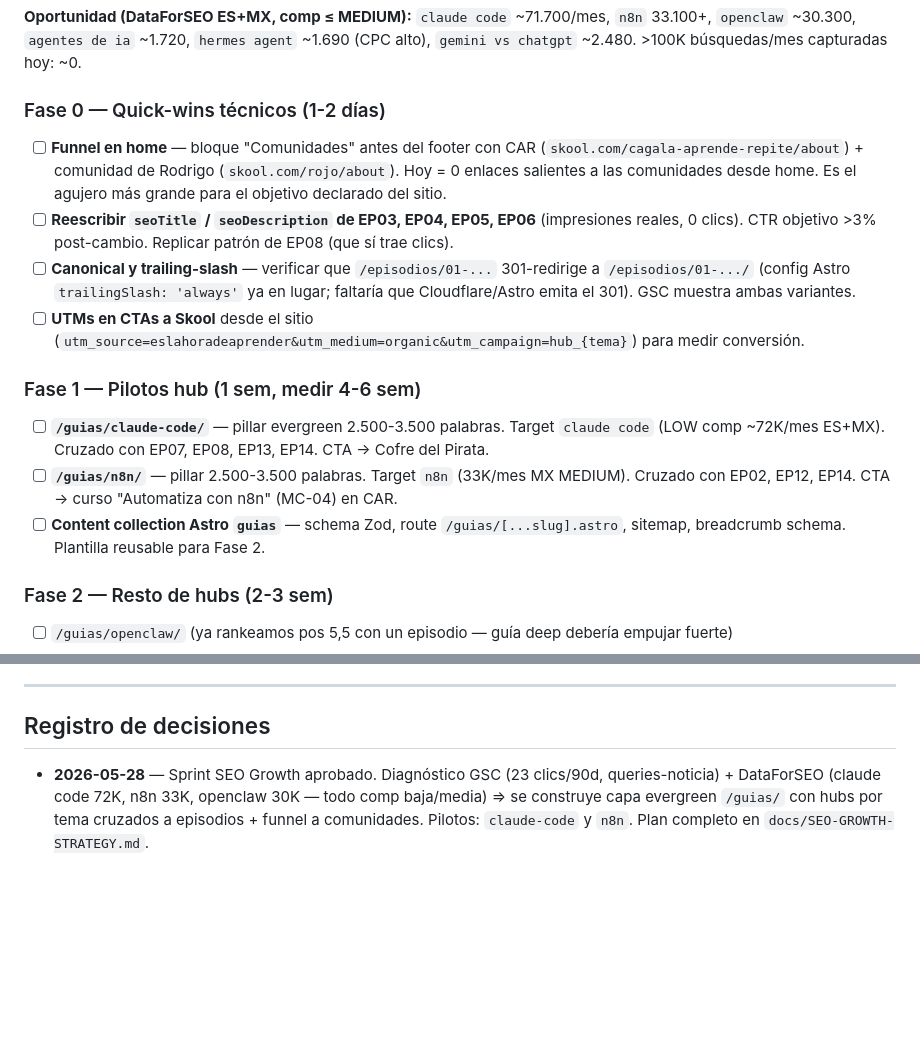
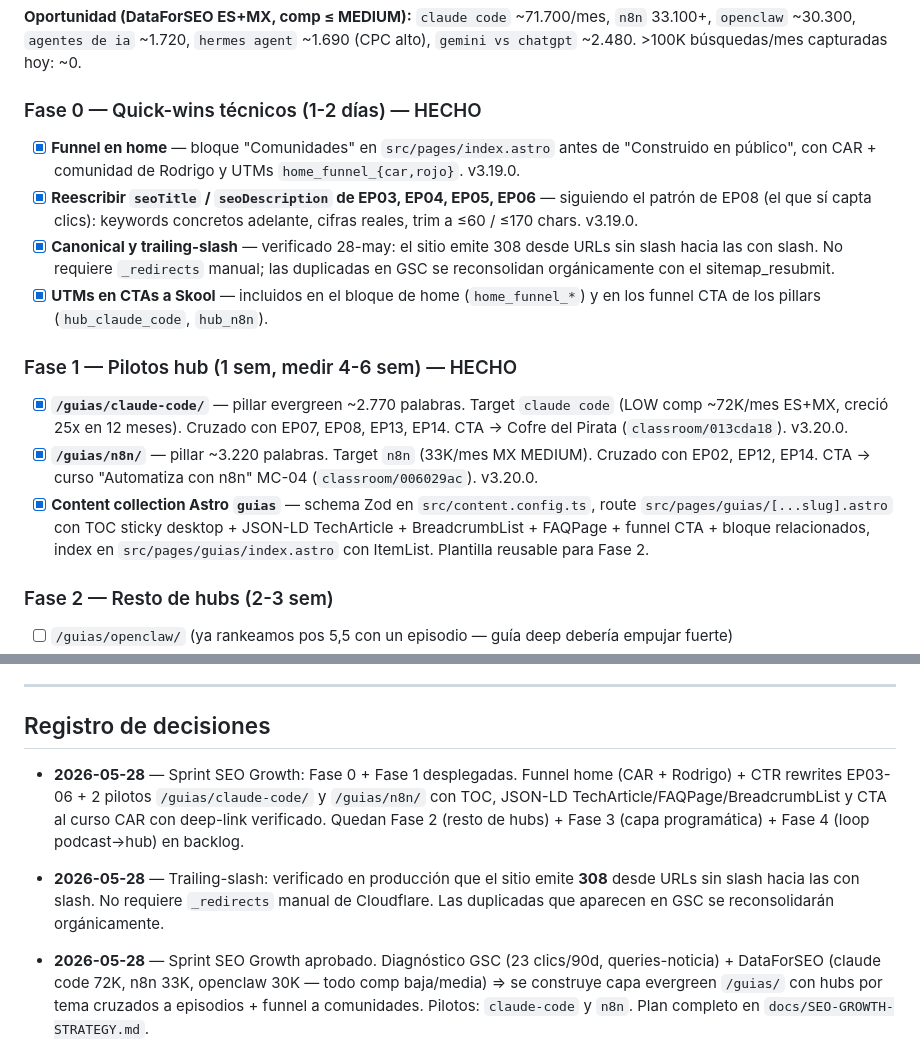
Before and after one commit to ctala/landing-es-la-hora-de-aprender, a Markdown page: ROADMAP.md, 2 parts joined by grey strips. GitHub-like rendering; blank space fills up the shorter version.

Commit message:
docs(roadmap): marca F0 + F1 del Sprint SEO Growth como hechos
- Fase 0 quick-wins: funnel home, CTR rewrites EP03-06, canonical
  trailing-slash (verificado, no requiere _redirects), UTMs.
- Fase 1 pilotos: /guias/claude-code/ y /guias/n8n/ desplegados con
  content collection guias, route con TOC sticky + JSON-LD TechArticle/
  FAQPage/BreadcrumbList, funnel CTA con deep-links verificados.

Quedan Fase 2 (resto hubs), Fase 3 (programáticos), Fase 4 (loop
podcast→hub) en backlog.

Co-Authored-By: Claude Opus 4.7 (1M context) <noreply@anthropic.com>

```diff
--- a/ROADMAP.md
+++ b/ROADMAP.md
@@ -109,16 +109,16 @@ Plan completo en [`docs/SEO-GROWTH-STRATEGY.md`](docs/SEO-GROWTH-STRATEGY.md). T
 
 **Oportunidad (DataForSEO ES+MX, comp ≤ MEDIUM):** `claude code` ~71.700/mes, `n8n` 33.100+, `openclaw` ~30.300, `agentes de ia` ~1.720, `hermes agent` ~1.690 (CPC alto), `gemini vs chatgpt` ~2.480. >100K búsquedas/mes capturadas hoy: ~0.
 
-### Fase 0 — Quick-wins técnicos (1-2 días)
-- [ ] **Funnel en home** — bloque "Comunidades" antes del footer con CAR (`skool.com/cagala-aprende-repite/about`) + comunidad de Rodrigo (`skool.com/rojo/about`). Hoy = 0 enlaces salientes a las comunidades desde home. Es el agujero más grande para el objetivo declarado del sitio.
-- [ ] **Reescribir `seoTitle` / `seoDescription` de EP03, EP04, EP05, EP06** (impresiones reales, 0 clics). CTR objetivo >3% post-cambio. Replicar patrón de EP08 (que sí trae clics).
-- [ ] **Canonical y trailing-slash** — verificar que `/episodios/01-...` 301-redirige a `/episodios/01-.../` (config Astro `trailingSlash: 'always'` ya en lugar; faltaría que Cloudflare/Astro emita el 301). GSC muestra ambas variantes.
-- [ ] **UTMs en CTAs a Skool** desde el sitio (`utm_source=eslahoradeaprender&utm_medium=organic&utm_campaign=hub_{tema}`) para medir conversión.
+### Fase 0 — Quick-wins técnicos (1-2 días) — HECHO
+- [x] **Funnel en home** — bloque "Comunidades" en `src/pages/index.astro` antes de "Construido en público", con CAR + comunidad de Rodrigo y UTMs `home_funnel_{car,rojo}`. v3.19.0.
+- [x] **Reescribir `seoTitle` / `seoDescription` de EP03, EP04, EP05, EP06** — siguiendo el patrón de EP08 (el que sí capta clics): keywords concretos adelante, cifras reales, trim a ≤60 / ≤170 chars. v3.19.0.
+- [x] **Canonical y trailing-slash** — verificado 28-may: el sitio emite 308 desde URLs sin slash hacia las con slash. No requiere `_redirects` manual; las duplicadas en GSC se reconsolidan orgánicamente con el sitemap_resubmit.
+- [x] **UTMs en CTAs a Skool** — incluidos en el bloque de home (`home_funnel_*`) y en los funnel CTA de los pillars (`hub_claude_code`, `hub_n8n`).
 
-### Fase 1 — Pilotos hub (1 sem, medir 4-6 sem)
-- [ ] **`/guias/claude-code/`** — pillar evergreen 2.500-3.500 palabras. Target `claude code` (LOW comp ~72K/mes ES+MX). Cruzado con EP07, EP08, EP13, EP14. CTA → Cofre del Pirata.
-- [ ] **`/guias/n8n/`** — pillar 2.500-3.500 palabras. Target `n8n` (33K/mes MX MEDIUM). Cruzado con EP02, EP12, EP14. CTA → curso "Automatiza con n8n" (MC-04) en CAR.
-- [ ] **Content collection Astro `guias`** — schema Zod, route `/guias/[...slug].astro`, sitemap, breadcrumb schema. Plantilla reusable para Fase 2.
+### Fase 1 — Pilotos hub (1 sem, medir 4-6 sem) — HECHO
+- [x] **`/guias/claude-code/`** — pillar evergreen ~2.770 palabras. Target `claude code` (LOW comp ~72K/mes ES+MX, creció 25x en 12 meses). Cruzado con EP07, EP08, EP13, EP14. CTA → Cofre del Pirata (`classroom/013cda18`). v3.20.0.
+- [x] **`/guias/n8n/`** — pillar ~3.220 palabras. Target `n8n` (33K/mes MX MEDIUM). Cruzado con EP02, EP12, EP14. CTA → curso "Automatiza con n8n" MC-04 (`classroom/006029ac`). v3.20.0.
+- [x] **Content collection Astro `guias`** — schema Zod en `src/content.config.ts`, route `src/pages/guias/[...slug].astro` con TOC sticky desktop + JSON-LD TechArticle + BreadcrumbList + FAQPage + funnel CTA + bloque relacionados, index en `src/pages/guias/index.astro` con ItemList. Plantilla reusable para Fase 2.
 
 ### Fase 2 — Resto de hubs (2-3 sem)
 - [ ] `/guias/openclaw/` (ya rankeamos pos 5,5 con un episodio — guía deep debería empujar fuerte)
@@ -169,6 +169,8 @@ Plan completo en [`docs/SEO-GROWTH-STRATEGY.md`](docs/SEO-GROWTH-STRATEGY.md). T
 
 ## Registro de decisiones
 
+- **2026-05-28** — Sprint SEO Growth: Fase 0 + Fase 1 desplegadas. Funnel home (CAR + Rodrigo) + CTR rewrites EP03-06 + 2 pilotos `/guias/claude-code/` y `/guias/n8n/` con TOC, JSON-LD TechArticle/FAQPage/BreadcrumbList y CTA al curso CAR con deep-link verificado. Quedan Fase 2 (resto de hubs) + Fase 3 (capa programática) + Fase 4 (loop podcast→hub) en backlog.
+- **2026-05-28** — Trailing-slash: verificado en producción que el sitio emite **308** desde URLs sin slash hacia las con slash. No requiere `_redirects` manual de Cloudflare. Las duplicadas que aparecen en GSC se reconsolidarán orgánicamente.
 - **2026-05-28** — Sprint SEO Growth aprobado. Diagnóstico GSC (23 clics/90d, queries-noticia) + DataForSEO (claude code 72K, n8n 33K, openclaw 30K — todo comp baja/media) ⇒ se construye capa evergreen `/guias/` con hubs por tema cruzados a episodios + funnel a comunidades. Pilotos: `claude-code` y `n8n`. Plan completo en `docs/SEO-GROWTH-STRATEGY.md`.
 - **2026-04-23** — Licencia del contenido editorial (shownotes): **CC BY 4.0 confirmada**. Los hosts decidieron mantener la licencia más permisiva. Razones: (a) maximiza visibilidad en AI engines / training corpora (objetivo declarado del sprint GEO); (b) las otras variantes (NC/ND/SA) no aplican al caso — los cursos comerciales de cada host (Claude Desbloqueado, Cágala Aprende Repite, material de Desafío Latam) son productos separados con sus propias licencias; (c) atribución obligatoria es suficiente para asegurar reconocimiento cuando LLMs citen el contenido. Declarada explícitamente en `src/pages/llms.txt.ts`. Si algún host cambia de opinión a futuro, el cambio es una edición de 2 líneas.
 - **2026-04-23** — Analytics: elegida **Cloudflare Web Analytics** por sobre Plausible, Umami y GA4/GTM. Razón principal: ya estamos en Cloudflare Pages, cero overhead (~1.4KB defer), cero cookies (sin banner GDPR), cubre lo esencial (pageviews + Core Web Vitals reales). Re-evaluar si aparece necesidad de eventos custom o funnels de conversión complejos.
```
